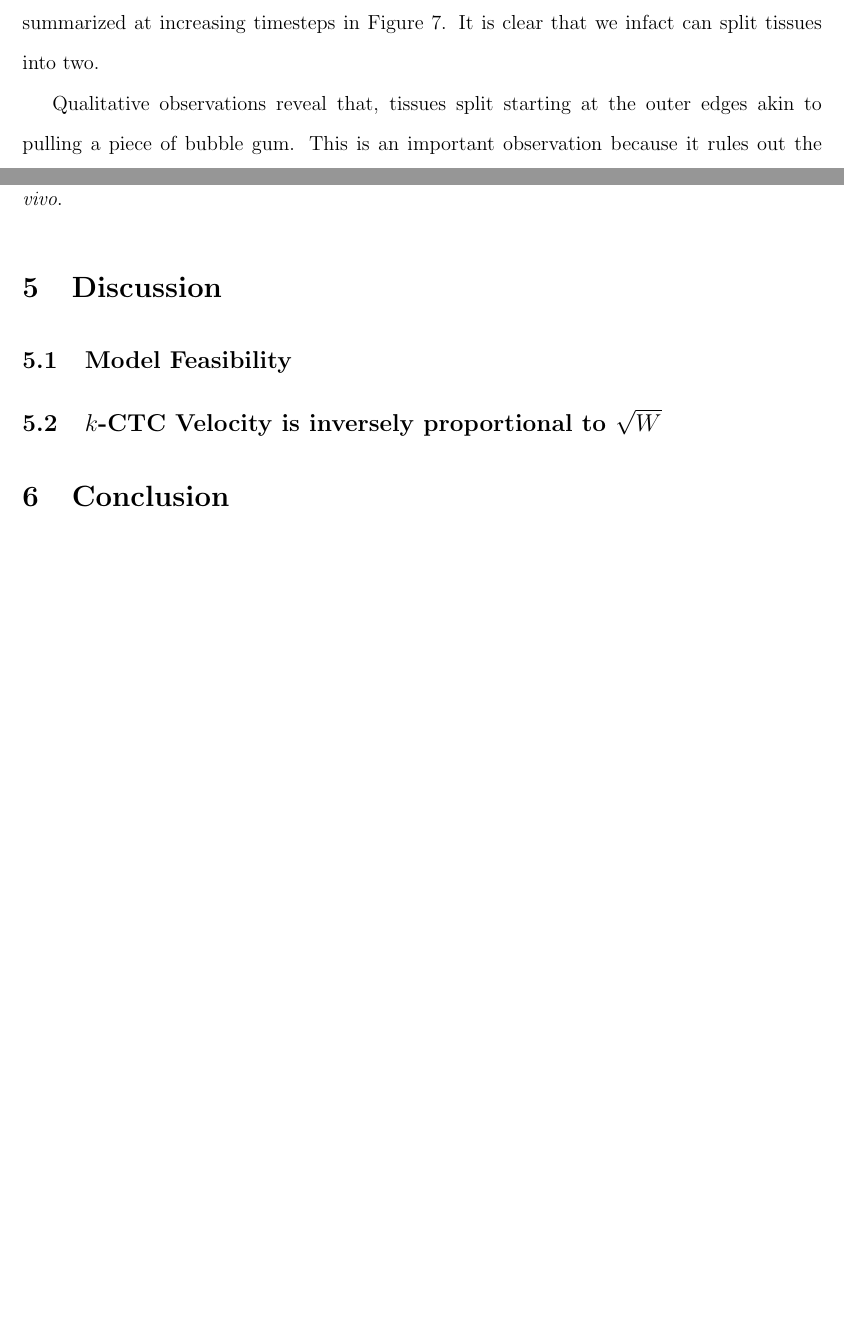
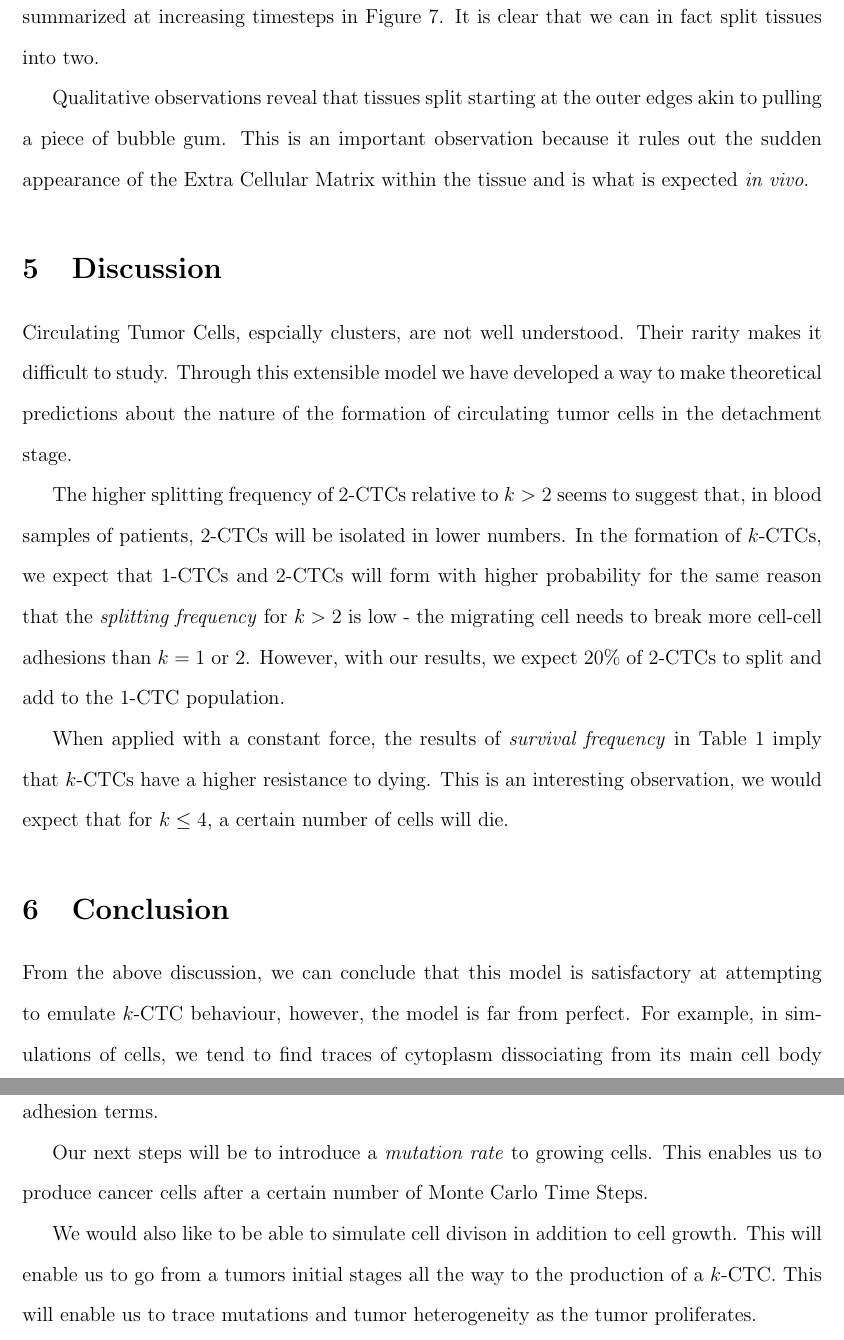
Before and after one commit to zafarali/hgen-396, a LaTeX paper (documents/report/x.tex): two parts of pages 8 and 9 of 13 before the commit and two parts of pages 9 and 10 of 14 after it, joined at a grey line, cut so that both start at the same text, the shorter picture padded with empty space. Compiled offline with pdfLaTeX.

Commit message:
update to add conclusion and discussion

```diff
--- a/documents/report/x.tex
+++ b/documents/report/x.tex
@@ -154,18 +157,24 @@ We also observe that the highest \emph{splitting frequency} is when $k=2$. When
 
 \subsection{Tissues Can be Induced to Split in Two}
-A discontinous force (Figure \ref{forceapplied}) was applied to the lattice of $N=150$ cells as shown in Figure \ref{nebula} (Top left) in an attempt to split the mass of tissues into two. It took a total of $t=15000MCS$ for the tissues to begin splitting. The results of this experiment are summarized at increasing timesteps in Figure \ref{nebula}. It is clear that we infact can split tissues into two.
+A discontinous force (Figure \ref{forceapplied}) was applied to the lattice of $N=150$ cells as shown in Figure \ref{nebula} (Top left) in an attempt to split the mass of tissues into two. It took a total of $t=15000MCS$ for the tissues to begin splitting. The results of this experiment are summarized at increasing timesteps in Figure \ref{nebula}. It is clear that we can in fact split tissues into two.
 
-Qualitative observations reveal that, tissues split starting at the outer edges akin to pulling a piece of bubble gum. This is an important observation because it rules out the sudden appearance of the Extra Cellular Matrix within the tissue and is what is expected \emph{in vivo}.
+Qualitative observations reveal that tissues split starting at the outer edges akin to pulling a piece of bubble gum. This is an important observation because it rules out the sudden appearance of the Extra Cellular Matrix within the tissue and is what is expected \emph{in vivo}.
 %% DISCUSSIONS
 \section{Discussion}
+Circulating Tumor Cells, espcially clusters, are not well understood. Their rarity makes it difficult to study. Through this extensible model we have developed a way to make theoretical predictions about the nature of the formation of circulating tumor cells in the detachment stage.
 
-\subsection{Model Feasibility}
-%% Is this model feasible to what we are trying to do?%
+The higher splitting frequency of $2$-CTCs relative to $k>2$ seems to suggest that, in blood samples of patients, $2$-CTCs will be isolated in lower numbers. In the formation of $k$-CTCs, we expect that $1$-CTCs and $2$-CTCs will form with higher probability for the same reason that the \emph{splitting frequency} for $k>2$ is low - the migrating cell needs to break more cell-cell adhesions than $k=1~\text{or}~2$. However, with our results, we expect $20\%$ of $2$-CTCs to split and add to the $1$-CTC population.
 
-\subsection{$k$-CTC Velocity is inversely proportional to $\sqrt{W}$ }
-% Simons conjecture %
+When applied with a constant force, the results of \emph{survival frequency} in Table \ref{racestats} imply that $k$-CTCs have a higher resistance to dying. This is an interesting observation, we would expect that for $k\leq4$, a certain number of cells will die.
 
 \section{Conclusion}
+
+From the above discussion, we can conclude that this model is satisfactory at attempting to emulate $k$-CTC behaviour, however, the model is far from perfect. For example, in simulations of cells, we tend to find traces of cytoplasm dissociating from its main cell body or found within another cell. This is an artefact that can be fixed by tweaking the cell-cell adhesion terms.
+
+Our next steps will be to introduce a \emph{mutation rate} to growing cells. This enables us to produce cancer cells after a certain number of Monte Carlo Time Steps.
+
+We would also like to be able to simulate cell divison in addition to cell growth. This will enable us to go from a tumors initial stages all the way to the production of a $k$-CTC. This will enable us to trace mutations and tumor heterogeneity as the tumor proliferates.
+
 
 
 \pagebreak
```
Also changed, not shown: documents/report/x.tex (21 more changed lines).
